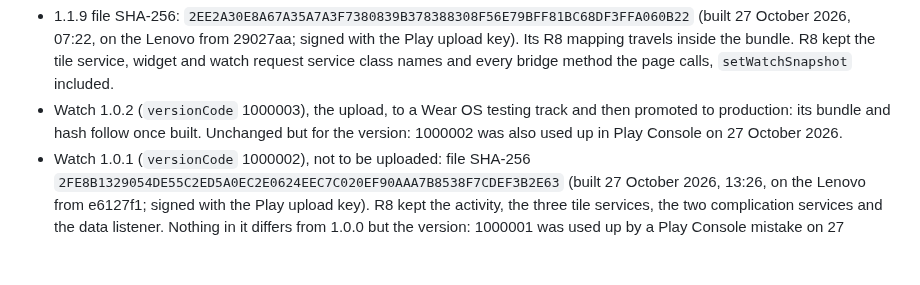
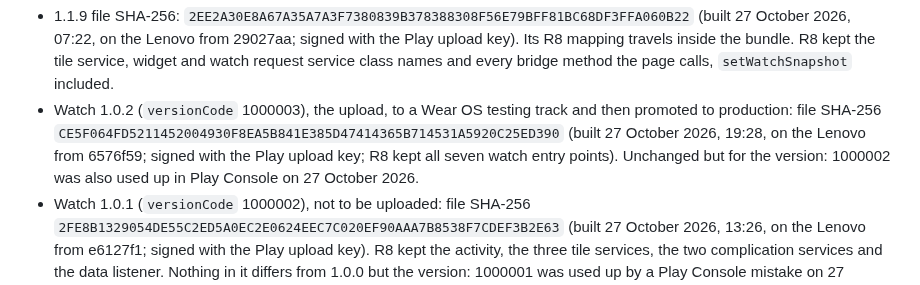
Before and after one commit to zandaulion/bitey, a Markdown page: store/README.md, the part around the change. Rendered like a GitHub page; blank space fills up the shorter version.

Commit message:
docs(store): record the watch 1.0.2 bundle
Built from 6576f59 and signed with the Play upload key.

Co-Authored-By: Claude Opus 5.5 <noreply@anthropic.com>

```diff
--- a/store/README.md
+++ b/store/README.md
@@ -42,9 +42,11 @@ notes.
   service, widget and watch request service class names and every bridge
   method the page calls, `setWatchSnapshot` included.
 - Watch 1.0.2 (`versionCode` 1000003), the upload, to a Wear OS testing track
-  and then promoted to production: its bundle and hash follow once built.
-  Unchanged but for the version: 1000002 was also used up in Play Console on
-  27 October 2026.
+  and then promoted to production: file SHA-256
+  `CE5F064FD5211452004930F8EA5B841E385D47414365B714531A5920C25ED390` (built
+  27 October 2026, 19:28, on the Lenovo from 6576f59; signed with the Play
+  upload key; R8 kept all seven watch entry points). Unchanged but for the
+  version: 1000002 was also used up in Play Console on 27 October 2026.
 - Watch 1.0.1 (`versionCode` 1000002), not to be uploaded: file SHA-256
   `2FE8B1329054DE55C2ED5A0EC2E0624EEC7C020EF90AAA7B8538F7CDEF3B2E63` (built
   27 October 2026, 13:26, on the Lenovo from e6127f1; signed with the Play
```
